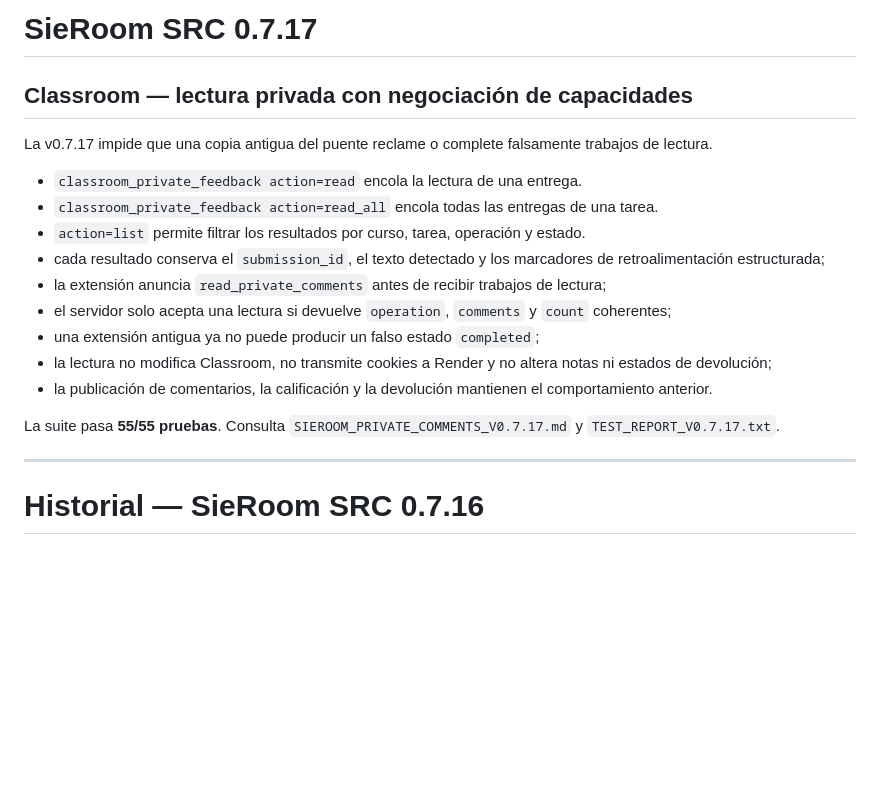
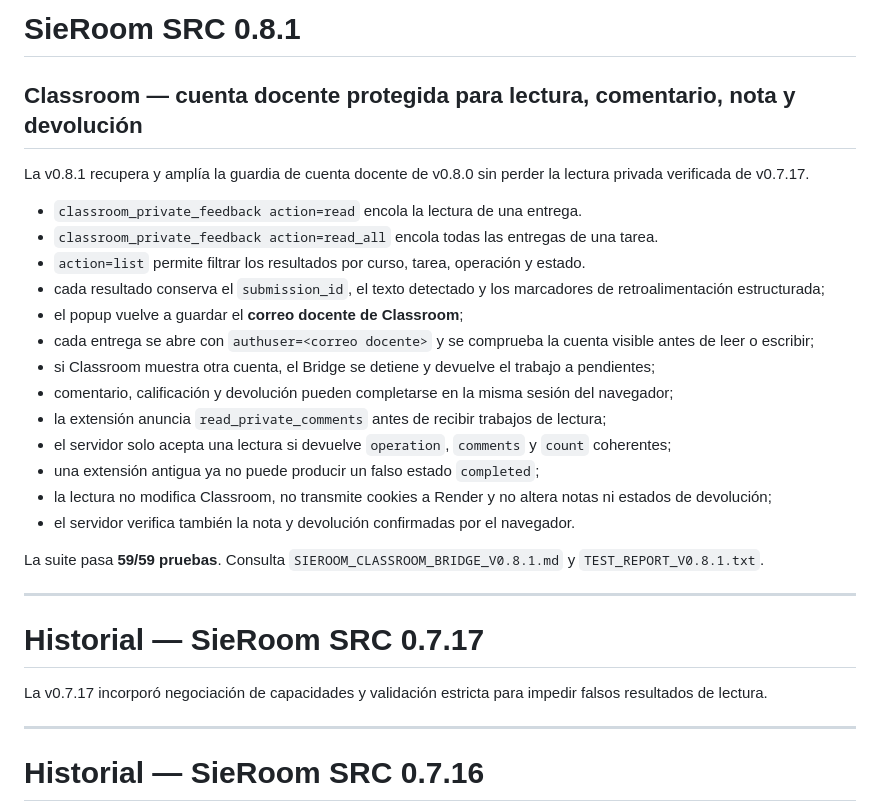
Before and after one commit to JuancitoCozzeti24/santa-rita-escolar, a Markdown page: README.md, the part around the change. GitHub-like rendering; blank space fills up the shorter version.

Commit message:
v0.8.1: actualizar README.md

```diff
--- a/README.md
+++ b/README.md
@@ -1,20 +1,30 @@
-# SieRoom SRC 0.7.17
+# SieRoom SRC 0.8.1
 
-## Classroom — lectura privada con negociación de capacidades
+## Classroom — cuenta docente protegida para lectura, comentario, nota y devolución
 
-La v0.7.17 impide que una copia antigua del puente reclame o complete falsamente trabajos de lectura.
+La v0.8.1 recupera y amplía la guardia de cuenta docente de v0.8.0 sin perder la lectura privada verificada de v0.7.17.
 
 - `classroom_private_feedback action=read` encola la lectura de una entrega.
 - `classroom_private_feedback action=read_all` encola todas las entregas de una tarea.
 - `action=list` permite filtrar los resultados por curso, tarea, operación y estado.
 - cada resultado conserva el `submission_id`, el texto detectado y los marcadores de retroalimentación estructurada;
+- el popup vuelve a guardar el **correo docente de Classroom**;
+- cada entrega se abre con `authuser=<correo docente>` y se comprueba la cuenta visible antes de leer o escribir;
+- si Classroom muestra otra cuenta, el Bridge se detiene y devuelve el trabajo a pendientes;
+- comentario, calificación y devolución pueden completarse en la misma sesión del navegador;
 - la extensión anuncia `read_private_comments` antes de recibir trabajos de lectura;
 - el servidor solo acepta una lectura si devuelve `operation`, `comments` y `count` coherentes;
 - una extensión antigua ya no puede producir un falso estado `completed`;
 - la lectura no modifica Classroom, no transmite cookies a Render y no altera notas ni estados de devolución;
-- la publicación de comentarios, la calificación y la devolución mantienen el comportamiento anterior.
+- el servidor verifica también la nota y devolución confirmadas por el navegador.
 
-La suite pasa **55/55 pruebas**. Consulta `SIEROOM_PRIVATE_COMMENTS_V0.7.17.md` y `TEST_REPORT_V0.7.17.txt`.
+La suite pasa **59/59 pruebas**. Consulta `SIEROOM_CLASSROOM_BRIDGE_V0.8.1.md` y `TEST_REPORT_V0.8.1.txt`.
+
+---
+
+# Historial — SieRoom SRC 0.7.17
+
+La v0.7.17 incorporó negociación de capacidades y validación estricta para impedir falsos resultados de lectura.
 
 ---
 
```
